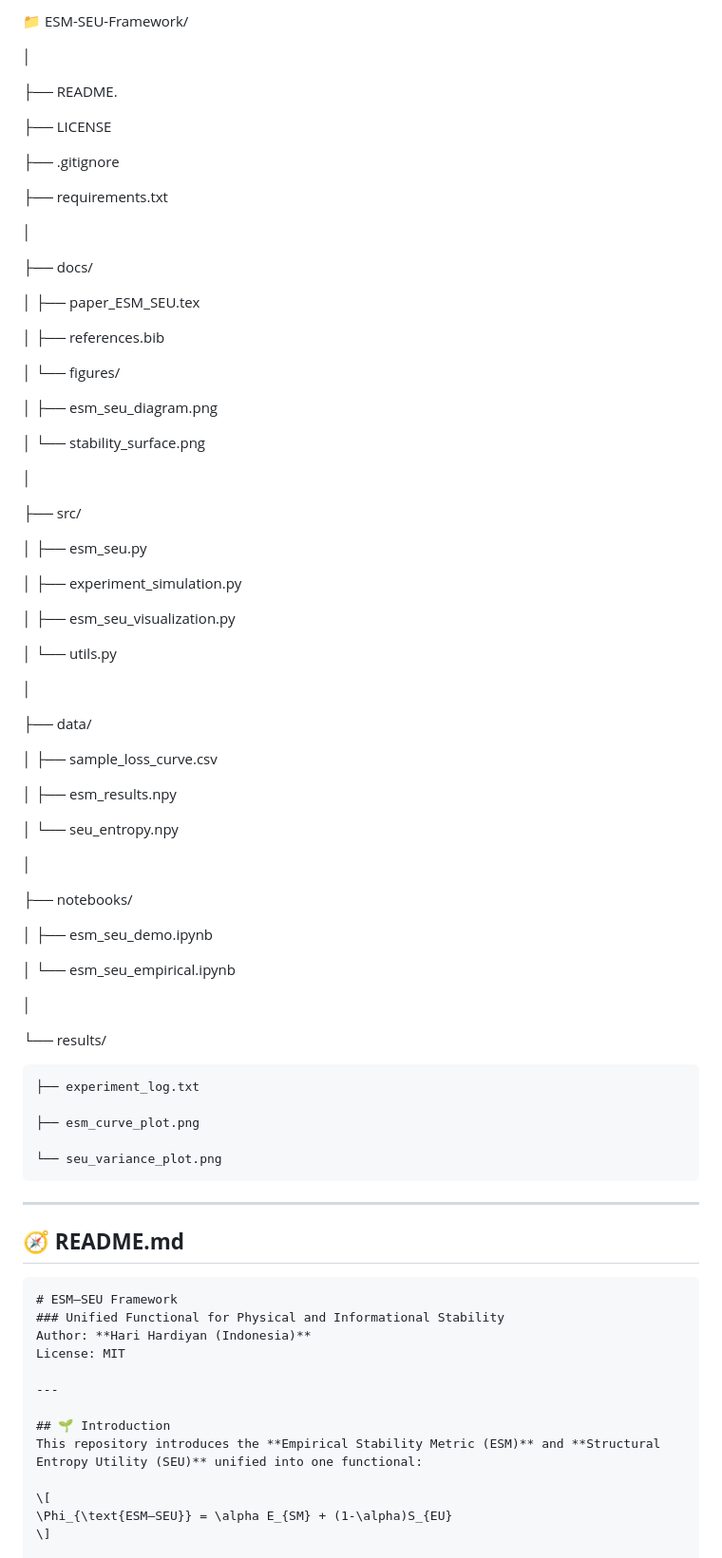
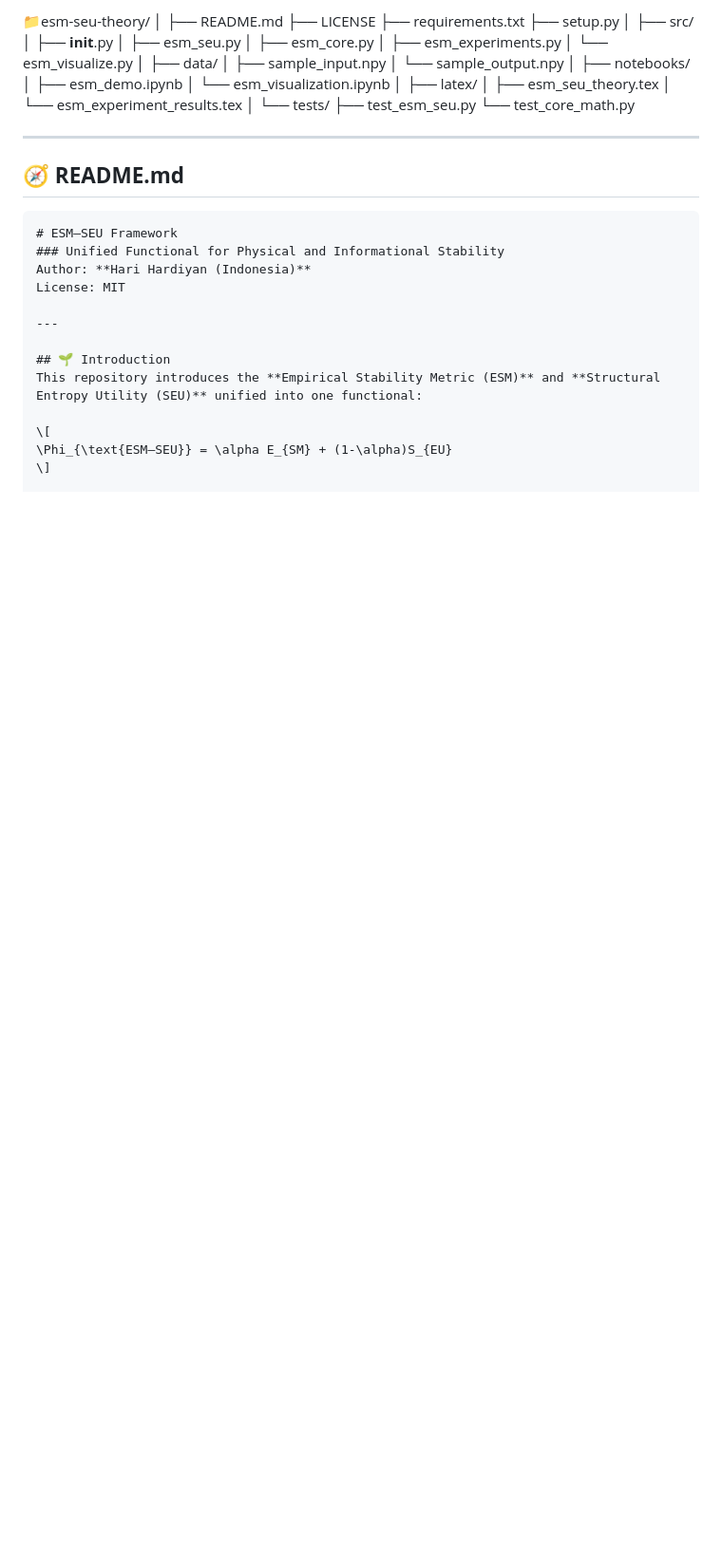
Before and after one commit to zeusindomitable-max/Entropy-Symmetric-Manifold-Self-Evolving-Unit-ESM-SEU-, a Markdown page: README.md, the part around the change. Shown at 95% size. Rendered like a GitHub page; blank space fills up the shorter version.

```diff
--- a/README.md
+++ b/README.md
@@ -1,69 +1,33 @@
-📁 ESM-SEU-Framework/
+📁esm-seu-theory/
+│
+├── README.md
+├── LICENSE
+├── requirements.txt
+├── setup.py
+│
+├── src/
+│   ├── __init__.py
+│   ├── esm_seu.py
+│   ├── esm_core.py
+│   ├── esm_experiments.py
+│   └── esm_visualize.py
+│
+├── data/
+│   ├── sample_input.npy
+│   └── sample_output.npy
+│
+├── notebooks/
+│   ├── esm_demo.ipynb
+│   └── esm_visualization.ipynb
+│
+├── latex/
+│   ├── esm_seu_theory.tex
+│   └── esm_experiment_results.tex
+│
+└── tests/
+    ├── test_esm_seu.py
+    └── test_core_math.py
 
-│
-
-├── README.
-
-├── LICENSE
-
-├── .gitignore
-
-├── requirements.txt
-
-│
-
-├── docs/
-
-│   ├── paper_ESM_SEU.tex
-
-│   ├── references.bib
-
-│   └── figures/
-
-│       ├── esm_seu_diagram.png
-
-│       └──
- stability_surface.png
-
-│
-
-├── src/
-
-│   ├── esm_seu.py
-
-│   ├── experiment_simulation.py
-
-│   ├── esm_seu_visualization.py
-
-│   └── utils.py
-
-│
-
-├── data/
-
-│   ├── sample_loss_curve.csv
-
-│   ├── esm_results.npy
-
-│   └── seu_entropy.npy
-
-│
-
-├── notebooks/
-
-│   ├── esm_seu_demo.ipynb
-
-│   └── esm_seu_empirical.ipynb
-
-│
-
-└── results/
-
-    ├── experiment_log.txt
-
-    ├── esm_curve_plot.png
-
-    └── seu_variance_plot.png
 
 
 
```
